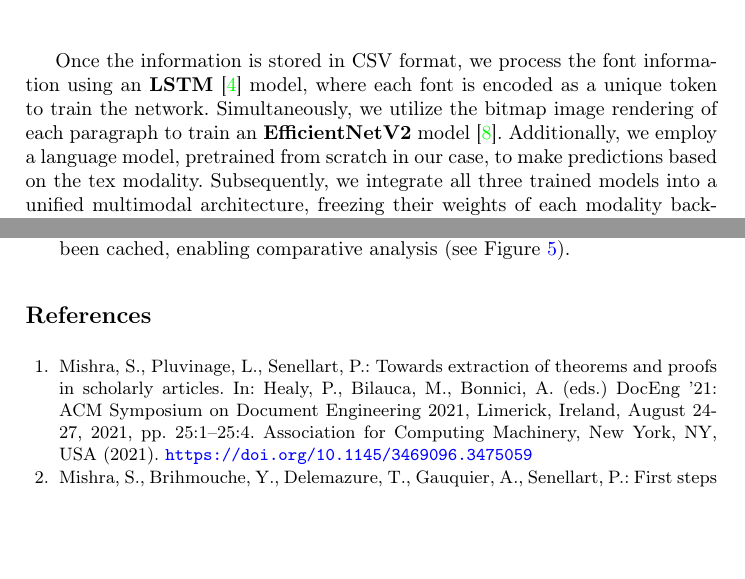
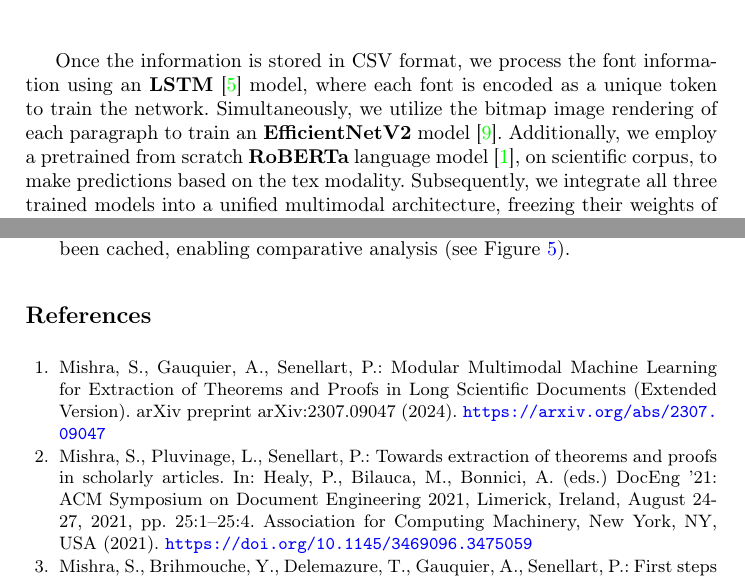
Before and after one commit to neil7/ECIR-demo, a LaTeX paper (ECIR_4_pager/main.tex): two parts of pages 3 and 5 of 7, joined at a grey line, cut so that both start at the same text, the shorter picture padded with empty space. Compiled offline with pdfLaTeX.

Commit message:
minor changes

```diff
--- a/ECIR_4_pager/main.tex
+++ b/ECIR_4_pager/main.tex
@@ -150,8 +150,8 @@ during model training.
 
 Once the information is stored in CSV format, we process the font information using an \textbf{LSTM}~\cite{hochreiter1997long} model, where
 each font is encoded as a unique token to train the network. Simultaneously, we utilize the bitmap image
-rendering of each paragraph to train an \textbf{EfficientNetV2} model \cite{efficientnet}. Additionally, we employ a language model,
-pretrained from scratch in our case, to make predictions based on the tex modality. Subsequently, we
+rendering of each paragraph to train an \textbf{EfficientNetV2} model \cite{efficientnet}. Additionally, we employ a pretrained from scratch \textbf{RoBERTa} language model \cite{mishra2024modularmultimodalmachinelearning},
+on scientific corpus, to make predictions based on the tex modality. Subsequently, we
 integrate all three trained models into a unified multimodal architecture, freezing their weights of each modality backbone and adding
 additional layers to capture intermodality interactions through mechanisms like Gated Multimodal Units
 (GMU)~\cite{arevalo2020gated} or cross-modality attention similar to ViLBERT~\cite{DBLP:conf/nips/LuBPL19} that capture intermodality dependencies. Refer to Figure \ref{fig:generalpipeline} for feature extraction.
@@ -264,6 +264,11 @@ and storage strategies.
 
 %
 \begin{thebibliography}{10}
+
+\bibitem{mishra2024modularmultimodalmachinelearning}
+Mishra, S., Gauquier, A., Senellart, P.: Modular Multimodal Machine Learning for Extraction of Theorems and Proofs in Long Scientific Documents (Extended Version). arXiv preprint arXiv:2307.09047 (2024). \url{https://arxiv.org/abs/2307.09047}
+
+
 \bibitem{doceng_paper}
 Mishra, S., Pluvinage, L., Senellart, P.: Towards extraction of theorems and proofs in scholarly articles. In: Healy, P., Bilauca, M., Bonnici, A. (eds.) DocEng '21: ACM Symposium on Document Engineering 2021, Limerick, Ireland, August 24-27, 2021, pp. 25:1--25:4. Association for Computing Machinery, New York, NY, USA (2021). \doi{10.1145/3469096.3475059}
 
```
Also changed, not shown: original_4_plus_ver/main.tex (+7 -2 lines), ECIR_4_pager/main.pdf, original_4_plus_ver/main.pdf.
